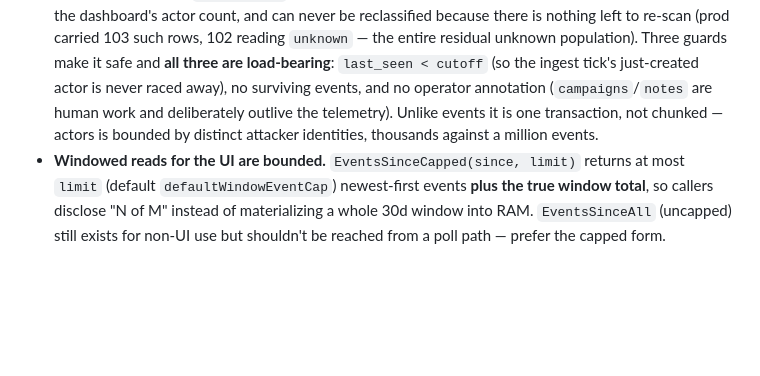
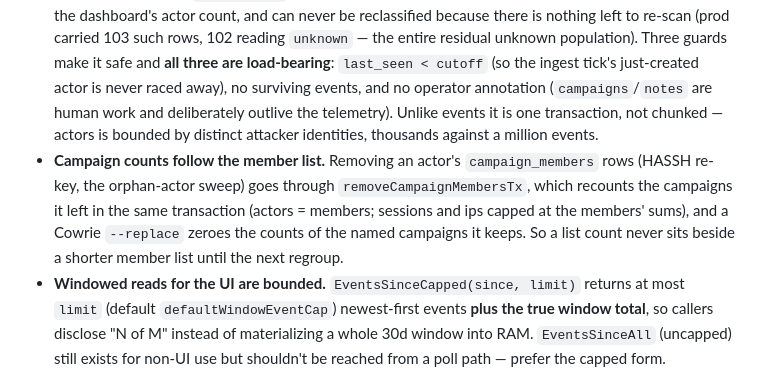
Before and after one commit to hett-patell/ShardLure, a Markdown page: CLAUDE.md, the part around one of its changes. GitHub-like rendering; blank space fills up the shorter version.

```diff
--- a/CLAUDE.md
+++ b/CLAUDE.md
@@ -92,4 +94,5 @@ An actor is a **clustered attacker identity, not one-per-IP**:
 - `MaintenancePurge(retentionDays)` deletes events in **5000-row chunks, each its own transaction**, releasing `writeMu` between chunks so a first purge of an aged DB doesn't stall ingest for minutes; then unlinks the corresponding evidence files and runs `PRAGMA optimize` (also run once at `Open` after migrate) so the plan-sensitive queries keep their intended index plans as cardinality shifts. It then sweeps **orphan actors** — rows whose every event the purge just deleted. Actors are derived data; an orphan keeps a stale `event_count` and a playbook frozen at whatever the classifier last said, inflates the dashboard's actor count, and can never be reclassified because there is nothing left to re-scan (prod carried 103 such rows, 102 reading `unknown` — the entire residual unknown population). Three guards make it safe and **all three are load-bearing**: `last_seen < cutoff` (so the ingest tick's just-created actor is never raced away), no surviving events, and no operator annotation (`campaigns`/`notes` are human work and deliberately outlive the telemetry). Unlike events it is one transaction, not chunked — actors is bounded by distinct attacker identities, thousands against a million events.
+- **Campaign counts follow the member list.** Removing an actor's `campaign_members` rows (HASSH re-key, the orphan-actor sweep) goes through `removeCampaignMembersTx`, which recounts the campaigns it left in the same transaction (actors = members; sessions and ips capped at the members' sums), and a Cowrie `--replace` zeroes the counts of the named campaigns it keeps. So a list count never sits beside a shorter member list until the next regroup.
 - **Windowed reads for the UI are bounded.** `EventsSinceCapped(since, limit)` returns at most `limit` (default `defaultWindowEventCap`) newest-first events **plus the true window total**, so callers disclose "N of M" instead of materializing a whole 30d window into RAM. `EventsSinceAll` (uncapped) still exists for non-UI use but shouldn't be reached from a poll path — prefer the capped form.
 
 ### Geolocation (`internal/web/geo.go` + `geo_mmdb.go`) — two tiers, local first
```
Also changed, not shown: other parts of CLAUDE.md (+4 -2 lines).
